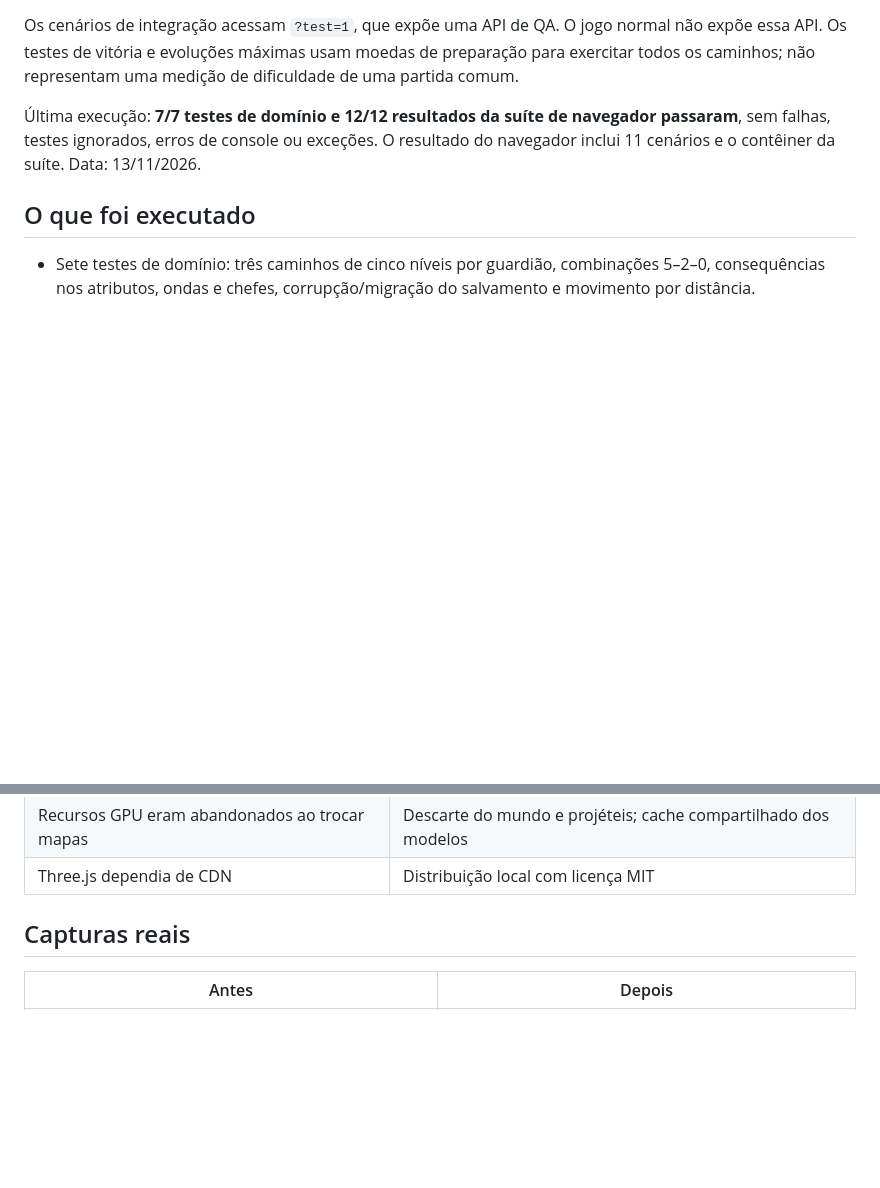
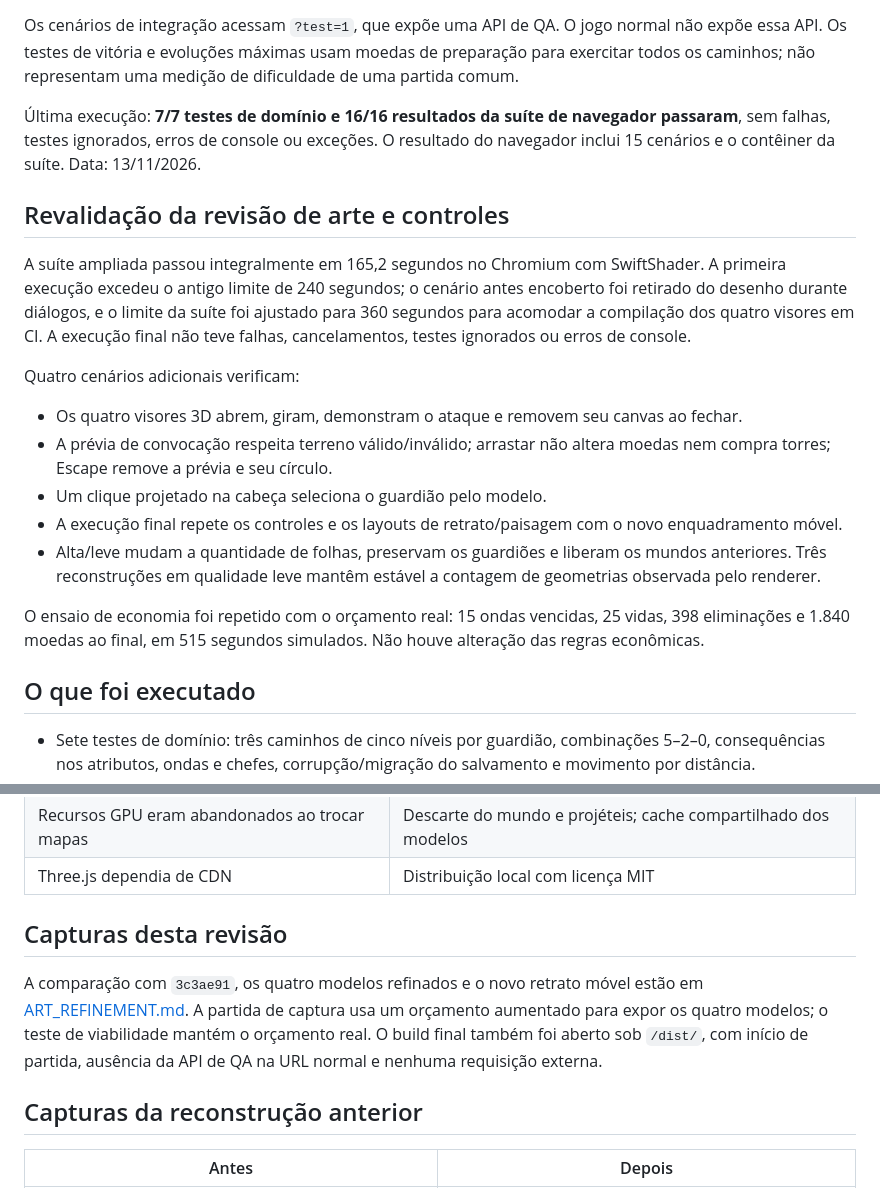
Before and after one commit to Sah123campos/Rezero-defense, a Markdown page: docs/VALIDATION.md, 2 parts joined by grey strips. Rendered like a GitHub page; blank space fills up the shorter version.

```diff
--- a/docs/VALIDATION.md
+++ b/docs/VALIDATION.md
@@ -14,7 +14,21 @@ A suíte de navegador cria seu próprio servidor temporário e encerra servidor
 
 Os cenários de integração acessam `?test=1`, que expõe uma API de QA. O jogo normal não expõe essa API. Os testes de vitória e evoluções máximas usam moedas de preparação para exercitar todos os caminhos; não representam uma medição de dificuldade de uma partida comum.
 
-Última execução: **7/7 testes de domínio e 12/12 resultados da suíte de navegador passaram**, sem falhas, testes ignorados, erros de console ou exceções. O resultado do navegador inclui 11 cenários e o contêiner da suíte. Data: 13/11/2026.
+Última execução: **7/7 testes de domínio e 16/16 resultados da suíte de navegador passaram**, sem falhas, testes ignorados, erros de console ou exceções. O resultado do navegador inclui 15 cenários e o contêiner da suíte. Data: 13/11/2026.
+
+## Revalidação da revisão de arte e controles
+
+A suíte ampliada passou integralmente em 165,2 segundos no Chromium com SwiftShader. A primeira execução excedeu o antigo limite de 240 segundos; o cenário antes encoberto foi retirado do desenho durante diálogos, e o limite da suíte foi ajustado para 360 segundos para acomodar a compilação dos quatro visores em CI. A execução final não teve falhas, cancelamentos, testes ignorados ou erros de console.
+
+Quatro cenários adicionais verificam:
+
+- Os quatro visores 3D abrem, giram, demonstram o ataque e removem seu canvas ao fechar.
+- A prévia de convocação respeita terreno válido/inválido; arrastar não altera moedas nem compra torres; Escape remove a prévia e seu círculo.
+- Um clique projetado na cabeça seleciona o guardião pelo modelo.
+- A execução final repete os controles e os layouts de retrato/paisagem com o novo enquadramento móvel.
+- Alta/leve mudam a quantidade de folhas, preservam os guardiões e liberam os mundos anteriores. Três reconstruções em qualidade leve mantêm estável a contagem de geometrias observada pelo renderer.
+
+O ensaio de economia foi repetido com o orçamento real: 15 ondas vencidas, 25 vidas, 398 eliminações e 1.840 moedas ao final, em 515 segundos simulados. Não houve alteração das regras econômicas.
 
 ## O que foi executado
 
@@ -49,7 +63,11 @@ Uma simulação separada venceu as 15 ondas da Floresta com o orçamento inicial
 | Recursos GPU eram abandonados ao trocar mapas | Descarte do mundo e projéteis; cache compartilhado dos modelos |
 | Three.js dependia de CDN | Distribuição local com licença MIT |
 
-## Capturas reais
+## Capturas desta revisão
+
+A comparação com `3c3ae91`, os quatro modelos refinados e o novo retrato móvel estão em [ART_REFINEMENT.md](ART_REFINEMENT.md#comparação-desta-revisão). A partida de captura usa um orçamento aumentado para expor os quatro modelos; o teste de viabilidade mantém o orçamento real. O build final também foi aberto sob `/dist/`, com início de partida, ausência da API de QA na URL normal e nenhuma requisição externa.
+
+## Capturas da reconstrução anterior
 
 | Antes | Depois |
 | --- | --- |
```
Also changed, not shown: README.md (+7 -2 lines), docs/ART_REFINEMENT.md (added, +34 -0 lines), docs/screenshots/baseline-battle-review.png (added), docs/screenshots/refined-guardians.png (added), docs/screenshots/refined-menu.png (added), docs/screenshots/refined-mobile.png (added), 2 other files.
